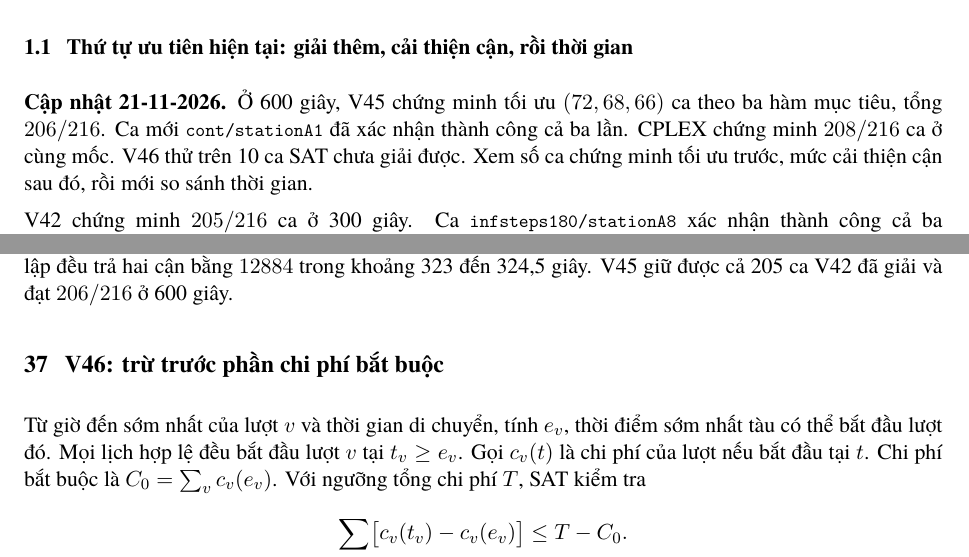
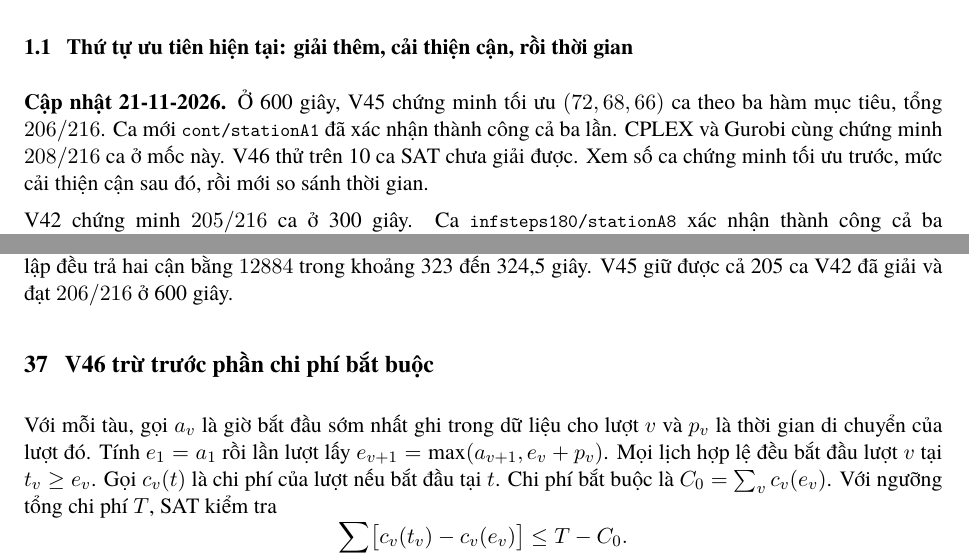
Before and after one commit to maxsat-tsp/maxsattrainscheduling, a LaTeX document (manuscript/journal/student_implementation_guide_vi.tex): two parts of pages 6 and 36 of 37, joined at a grey line, cut so that both start at the same text. Compiled offline with XeLaTeX; a missing font is replaced by an installed copy or a similar font.

Commit message:
Complete the audited Gurobi baseline at 600 seconds

```diff
--- a/manuscript/journal/student_implementation_guide_vi.tex
+++ b/manuscript/journal/student_implementation_guide_vi.tex
@@ -87,8 +87,8 @@ Mỗi báo cáo phải ghi rõ giả định này.
 
 \textbf{Cập nhật 21-11-2026.} Ở 600 giây, V45 chứng minh tối ưu
 $(72,68,66)$ ca theo ba hàm mục tiêu, tổng $206/216$. Ca mới
-\code{cont/stationA1} đã xác nhận thành công cả ba lần. CPLEX
-chứng minh $208/216$ ca ở cùng mốc. V46 thử trên 10 ca SAT chưa giải
+\code{cont/stationA1} đã xác nhận thành công cả ba lần. CPLEX và
+Gurobi cùng chứng minh $208/216$ ca ở mốc này. V46 thử trên 10 ca SAT chưa giải
 được. Xem số ca chứng minh tối ưu trước, mức cải thiện cận sau đó,
 rồi mới so sánh thời gian.
 
@@ -2224,12 +2224,13 @@ ngưỡng $12883$. Ba lần xác nhận độc lập đều trả hai cận bằ
 $12884$ trong khoảng 323 đến 324,5 giây. V45 giữ được cả 205 ca
 V42 đã giải và đạt $206/216$ ở 600 giây.
 
-\section{V46: trừ trước phần chi phí bắt buộc}
-
-Từ giờ đến sớm nhất của lượt $v$ và thời gian di chuyển, tính
-$e_v$, thời điểm sớm nhất tàu có thể bắt đầu lượt đó. Mọi lịch hợp
-lệ đều bắt đầu lượt $v$ tại $t_v\ge e_v$. Gọi $c_v(t)$ là chi phí
-của lượt nếu bắt đầu tại $t$. Chi phí bắt buộc là
+\section{V46 trừ trước phần chi phí bắt buộc}
+
+Với mỗi tàu, gọi $a_v$ là giờ bắt đầu sớm nhất ghi trong dữ liệu
+cho lượt $v$ và $p_v$ là thời gian di chuyển của lượt đó. Tính
+$e_1=a_1$ rồi lần lượt lấy $e_{v+1}=\max(a_{v+1},e_v+p_v)$.
+Mọi lịch hợp lệ đều bắt đầu lượt $v$ tại $t_v\ge e_v$.
+Gọi $c_v(t)$ là chi phí của lượt nếu bắt đầu tại $t$. Chi phí bắt buộc là
 $C_0=\sum_v c_v(e_v)$. Với ngưỡng tổng chi phí $T$, SAT kiểm tra
 \[
   \sum_v \bigl[c_v(t_v)-c_v(e_v)\bigr]\le T-C_0.
```
Also changed, not shown: manuscript/journal/experiment_runbook_vi.md (+5 -5 lines), results/sat_research/v45_long600_20261121/README.md, 3 other files.
